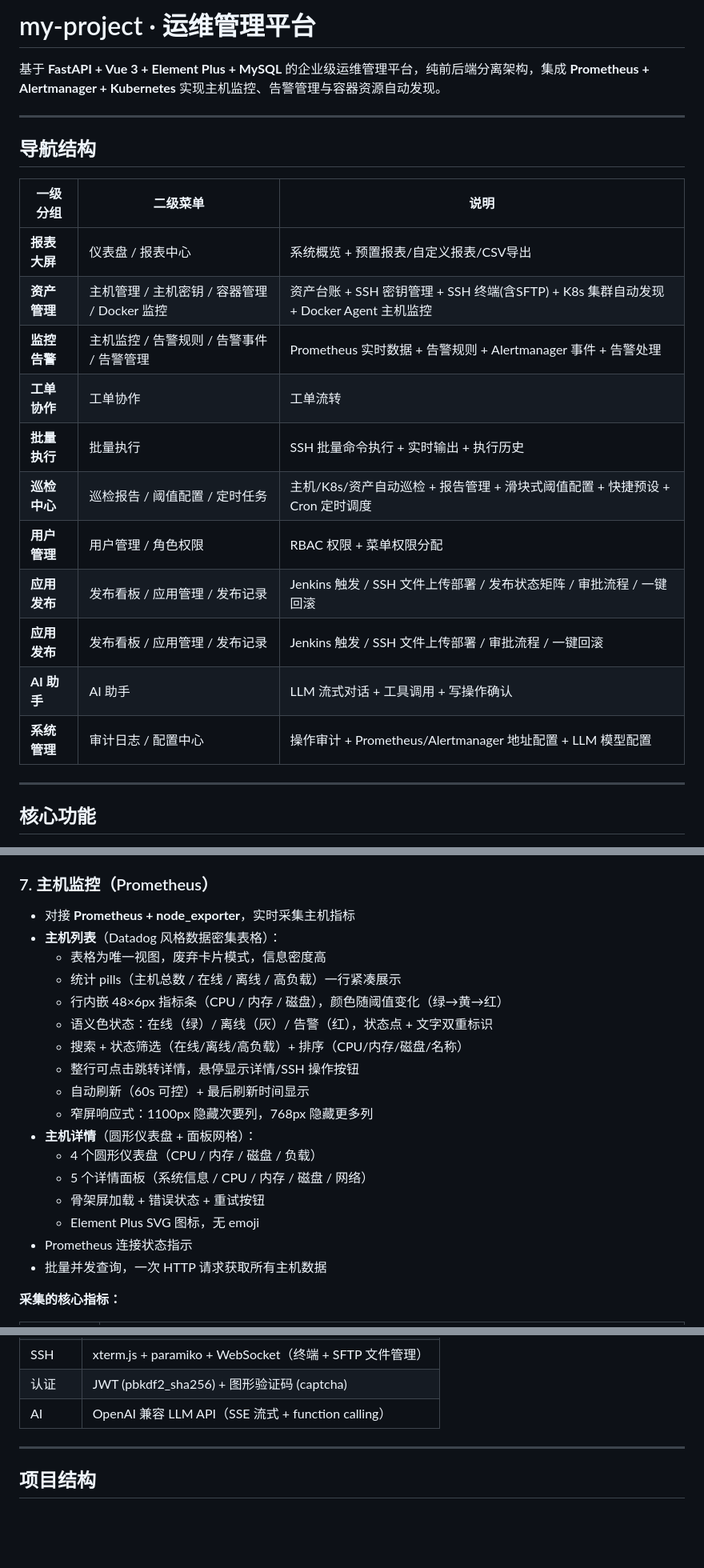
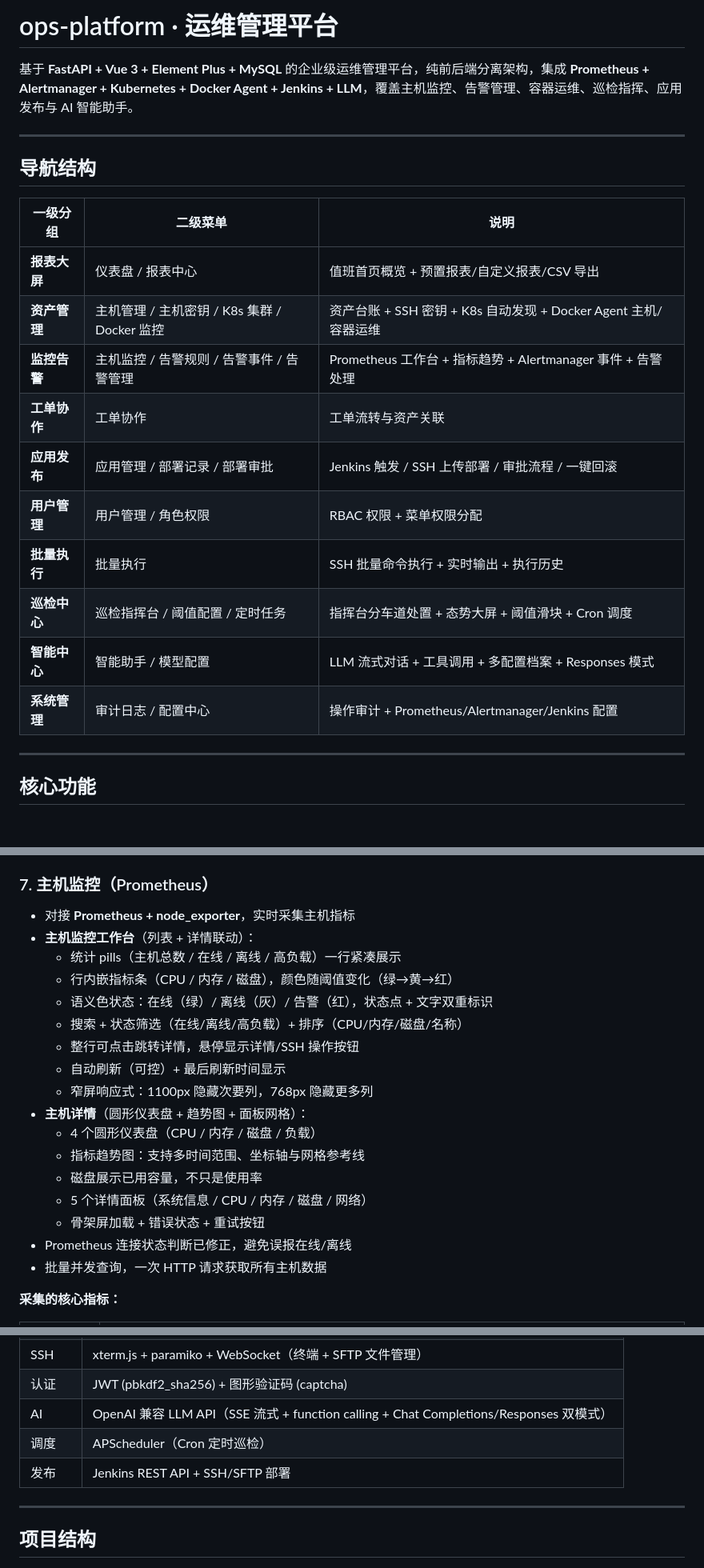
Before and after one commit to ywjie-huang/ops-platform, a Markdown page: README.md, 3 parts joined by grey strips. Shown at 80% size. GitHub-like rendering; blank space fills up the shorter version.

```diff
--- a/README.md
+++ b/README.md
@@ -1,6 +1,6 @@
-# my-project · 运维管理平台
+# ops-platform · 运维管理平台
 
-基于 **FastAPI + Vue 3 + Element Plus + MySQL** 的企业级运维管理平台，纯前后端分离架构，集成 **Prometheus + Alertmanager + Kubernetes** 实现主机监控、告警管理与容器资源自动发现。
+基于 **FastAPI + Vue 3 + Element Plus + MySQL** 的企业级运维管理平台，纯前后端分离架构，集成 **Prometheus + Alertmanager + Kubernetes + Docker Agent + Jenkins + LLM**，覆盖主机监控、告警管理、容器运维、巡检指挥、应用发布与 AI 智能助手。
 
 ---
 
@@ -8,17 +8,16 @@
 
 | 一级分组 | 二级菜单 | 说明 |
 |---------|---------|------|
-| **报表大屏** | 仪表盘 / 报表中心 | 系统概览 + 预置报表/自定义报表/CSV导出 |
-| **资产管理** | 主机管理 / 主机密钥 / 容器管理 / Docker 监控 | 资产台账 + SSH 密钥管理 + SSH 终端(含SFTP) + K8s 集群自动发现 + Docker Agent 主机监控 |
-| **监控告警** | 主机监控 / 告警规则 / 告警事件 / 告警管理 | Prometheus 实时数据 + 告警规则 + Alertmanager 事件 + 告警处理 |
-| **工单协作** | 工单协作 | 工单流转 |
+| **报表大屏** | 仪表盘 / 报表中心 | 值班首页概览 + 预置报表/自定义报表/CSV 导出 |
+| **资产管理** | 主机管理 / 主机密钥 / K8s 集群 / Docker 监控 | 资产台账 + SSH 密钥 + K8s 自动发现 + Docker Agent 主机/容器运维 |
+| **监控告警** | 主机监控 / 告警规则 / 告警事件 / 告警管理 | Prometheus 工作台 + 指标趋势 + Alertmanager 事件 + 告警处理 |
+| **工单协作** | 工单协作 | 工单流转与资产关联 |
+| **应用发布** | 应用管理 / 部署记录 / 部署审批 | Jenkins 触发 / SSH 上传部署 / 审批流程 / 一键回滚 |
+| **用户管理** | 用户管理 / 角色权限 | RBAC 权限 + 菜单权限分配 |
 | **批量执行** | 批量执行 | SSH 批量命令执行 + 实时输出 + 执行历史 |
-| **巡检中心** | 巡检报告 / 阈值配置 / 定时任务 | 主机/K8s/资产自动巡检 + 报告管理 + 滑块式阈值配置 + 快捷预设 + Cron 定时调度 |
-| **用户管理** | 用户管理 / 角色权限 | RBAC 权限 + 菜单权限分配 |
-| **应用发布** | 发布看板 / 应用管理 / 发布记录 | Jenkins 触发 / SSH 文件上传部署 / 发布状态矩阵 / 审批流程 / 一键回滚 |
-| **应用发布** | 发布看板 / 应用管理 / 发布记录 | Jenkins 触发 / SSH 文件上传部署 / 审批流程 / 一键回滚 |
-| **AI 助手** | AI 助手 | LLM 流式对话 + 工具调用 + 写操作确认 |
-| **系统管理** | 审计日志 / 配置中心 | 操作审计 + Prometheus/Alertmanager 地址配置 + LLM 模型配置 |
+| **巡检中心** | 巡检指挥台 / 阈值配置 / 定时任务 | 指挥台分车道处置 + 态势大屏 + 阈值滑块 + Cron 调度 |
+| **智能中心** | 智能助手 / 模型配置 | LLM 流式对话 + 工具调用 + 多配置档案 + Responses 模式 |
+| **系统管理** | 审计日志 / 配置中心 | 操作审计 + Prometheus/Alertmanager/Jenkins 配置 |
 
 ---
 
@@ -135,21 +137,21 @@ docker run -d -p 9001:9001 \
 ### 7. 主机监控（Prometheus）
 
 - 对接 **Prometheus + node_exporter**，实时采集主机指标
-- **主机列表**（Datadog 风格数据密集表格）：
-  - 表格为唯一视图，废弃卡片模式，信息密度高
+- **主机监控工作台**（列表 + 详情联动）：
   - 统计 pills（主机总数 / 在线 / 离线 / 高负载）一行紧凑展示
-  - 行内嵌 48×6px 指标条（CPU / 内存 / 磁盘），颜色随阈值变化（绿→黄→红）
+  - 行内嵌指标条（CPU / 内存 / 磁盘），颜色随阈值变化（绿→黄→红）
   - 语义色状态：在线（绿）/ 离线（灰）/ 告警（红），状态点 + 文字双重标识
   - 搜索 + 状态筛选（在线/离线/高负载）+ 排序（CPU/内存/磁盘/名称）
   - 整行可点击跳转详情，悬停显示详情/SSH 操作按钮
-  - 自动刷新（60s 可控）+ 最后刷新时间显示
+  - 自动刷新（可控）+ 最后刷新时间显示
   - 窄屏响应式：1100px 隐藏次要列，768px 隐藏更多列
-- **主机详情**（圆形仪表盘 + 面板网格）：
+- **主机详情**（圆形仪表盘 + 趋势图 + 面板网格）：
   - 4 个圆形仪表盘（CPU / 内存 / 磁盘 / 负载）
+  - 指标趋势图：支持多时间范围、坐标轴与网格参考线
+  - 磁盘展示已用容量，不只是使用率
   - 5 个详情面板（系统信息 / CPU / 内存 / 磁盘 / 网络）
   - 骨架屏加载 + 错误状态 + 重试按钮
-  - Element Plus SVG 图标，无 emoji
-- Prometheus 连接状态指示
+- Prometheus 连接状态判断已修正，避免误报在线/离线
 - 批量并发查询，一次 HTTP 请求获取所有主机数据
 
 **采集的核心指标：**
@@ -386,7 +399,9 @@ docker run -d -p 9001:9001 \
 | 部署 | Docker Compose（一键部署 MySQL + 后端 + 前端） |
 | SSH | xterm.js + paramiko + WebSocket（终端 + SFTP 文件管理） |
 | 认证 | JWT (pbkdf2_sha256) + 图形验证码 (captcha) |
-| AI | OpenAI 兼容 LLM API（SSE 流式 + function calling） |
+| AI | OpenAI 兼容 LLM API（SSE 流式 + function calling + Chat Completions/Responses 双模式） |
+| 调度 | APScheduler（Cron 定时巡检） |
+| 发布 | Jenkins REST API + SSH/SFTP 部署 |
 
 ---
 
```
Also changed, not shown: other parts of README.md (+58 -38 lines).
